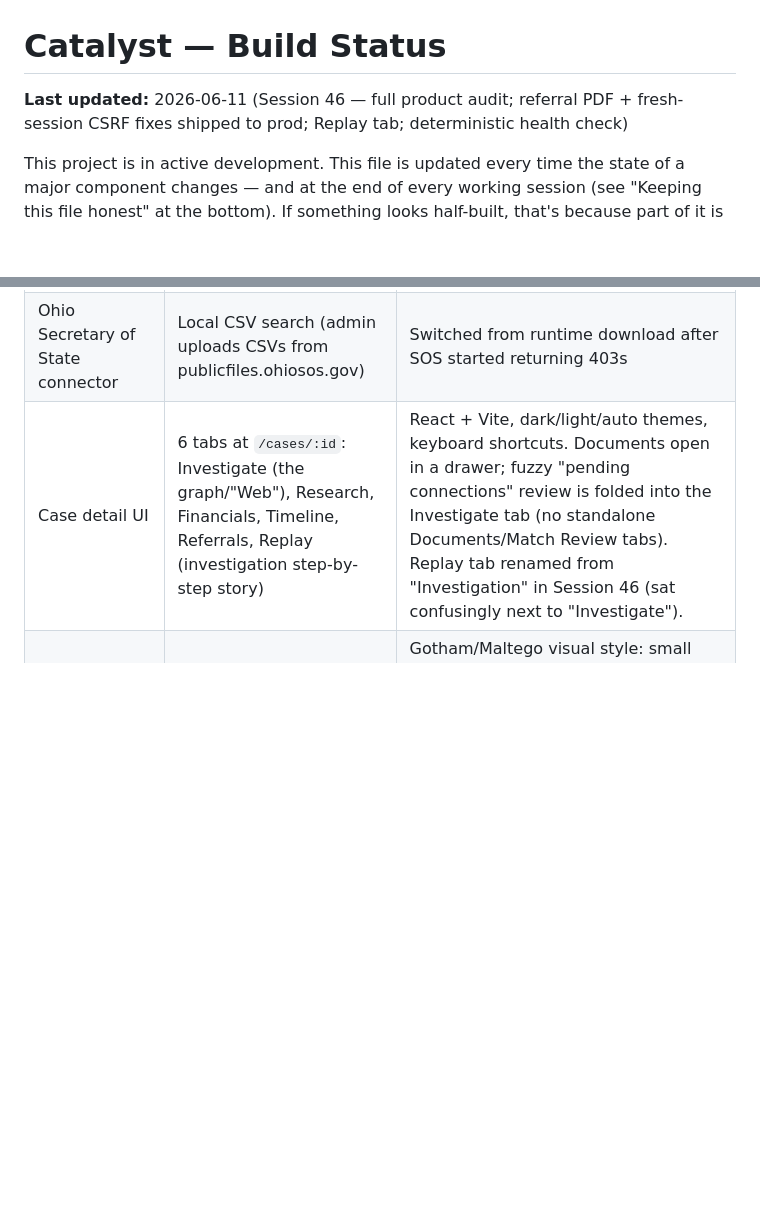
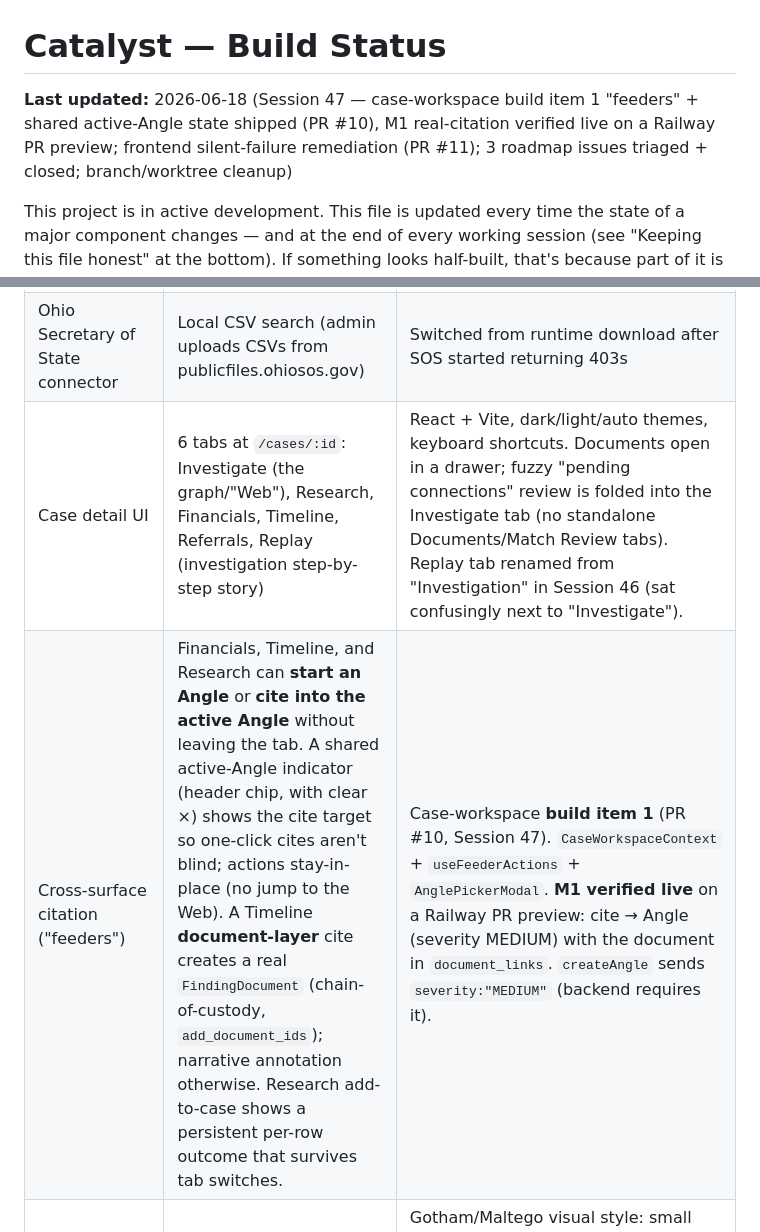
Before and after one commit to corvus-0x/catalyst, a Markdown page: STATUS.md, 2 parts joined by grey strips. Drawn GitHub-style; blank space fills up the shorter version.

```diff
--- a/STATUS.md
+++ b/STATUS.md
@@ -1,6 +1,6 @@
 # Catalyst — Build Status
 
-**Last updated:** 2026-06-11 (Session 46 — full product audit; referral PDF + fresh-session CSRF fixes shipped to prod; Replay tab; deterministic health check)
+**Last updated:** 2026-06-18 (Session 47 — case-workspace build item 1 "feeders" + shared active-Angle state shipped (PR #10), M1 real-citation verified live on a Railway PR preview; frontend silent-failure remediation (PR #11); 3 roadmap issues triaged + closed; branch/worktree cleanup)
 
 This project is in active development. This file is updated every time
 the state of a major component changes — and at the end of every working
@@ -29,6 +29,7 @@ running on Railway.
 | County Recorder connector | All 88 Ohio counties mapped to recorder portals; auto-parses uploaded deeds | URL builder + document parser |
 | Ohio Secretary of State connector | Local CSV search (admin uploads CSVs from publicfiles.ohiosos.gov) | Switched from runtime download after SOS started returning 403s |
 | Case detail UI | 6 tabs at `/cases/:id`: Investigate (the graph/"Web"), Research, Financials, Timeline, Referrals, Replay (investigation step-by-step story) | React + Vite, dark/light/auto themes, keyboard shortcuts. Documents open in a drawer; fuzzy "pending connections" review is folded into the Investigate tab (no standalone Documents/Match Review tabs). Replay tab renamed from "Investigation" in Session 46 (sat confusingly next to "Investigate"). |
+| Cross-surface citation ("feeders") | Financials, Timeline, and Research can **start an Angle** or **cite into the active Angle** without leaving the tab. A shared active-Angle indicator (header chip, with clear ×) shows the cite target so one-click cites aren't blind; actions stay-in-place (no jump to the Web). A Timeline **document-layer** cite creates a real `FindingDocument` (chain-of-custody, `add_document_ids`); narrative annotation otherwise. Research add-to-case shows a persistent per-row outcome that survives tab switches. | Case-workspace **build item 1** (PR #10, Session 47). `CaseWorkspaceContext` + `useFeederActions` + `AnglePickerModal`. **M1 verified live** on a Railway PR preview: cite → Angle (severity MEDIUM) with the document in `document_links`. `createAngle` sends `severity:"MEDIUM"` (backend requires it). |
 | Entity relationship graph | Cytoscape.js graph (`react-cytoscapejs` + `cose-bilkent`) — the primary investigation canvas ("Web") | Gotham/Maltego visual style: small markers (22-54px), labels right, node size scales with finding count (hub entity visually dominant), entity-type icons (person silhouette / building), 1px border ring, directed arrowheads on confirmed edges, dot-grid canvas. D3 is used only for the Timeline brush. |
 | Referral package PDF exporter | Deterministic, citation-bearing PDF generation with cover page, findings, financial summary, and document index with SHA-256 chain of custody | The central deliverable — what a professional investigator reads. Was hard-broken (500) by three invalid ORM lookups until Session 46; now fixed, regression-tested (`test_referral_pdf.py`), and verified live on Railway. |
 | Fraud signal detection engine | 15 pattern rules (cut from 29, plus the new SR-028 self-disclosed material diversion) grounded in real investigation patterns — valuation anomalies, insider swaps, false disclosures, revenue spikes | Each rule tied to a real anomaly source. `Finding.evidence_snapshot` captures the exact 990 fields / transaction ids / entity ids that fired each rule for the referral PDF citations. |
```
Also changed, not shown: other parts of STATUS.md (+48 -0 lines).
